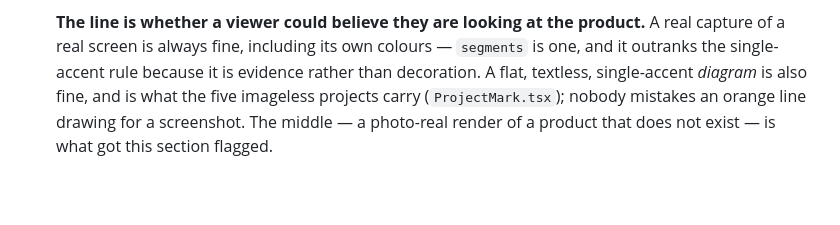
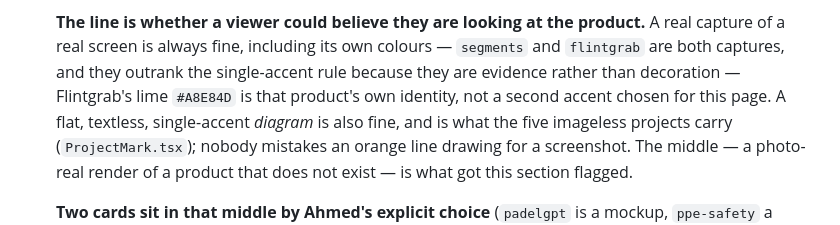
Before and after one commit to Ahmed-Islam-AI/Ahmed-Islam-Portfolio, a Markdown page: STYLE.md, the part around the change. Drawn GitHub-style; blank space fills up the shorter version.

Commit message:
feat: update style guide to include Flintgrab as an exception to the single-accent rule

```diff
--- a/STYLE.md
+++ b/STYLE.md
@@ -266,8 +266,10 @@ Things that would make this site look generic. Avoid all of them:
 
   **The line is whether a viewer could believe they are looking at the product.**
   A real capture of a real screen is always fine, including its own colours —
-  `segments` is one, and it outranks the single-accent rule because it is
-  evidence rather than decoration. A flat, textless, single-accent *diagram* is
+  `segments` and `flintgrab` are both captures, and they outrank the
+  single-accent rule because they are evidence rather than decoration —
+  Flintgrab's lime `#A8E84D` is that product's own identity, not a second
+  accent chosen for this page. A flat, textless, single-accent *diagram* is
   also fine, and is what the five imageless projects carry (`ProjectMark.tsx`);
   nobody mistakes an orange line drawing for a screenshot. The middle — a
   photo-real render of a product that does not exist — is what got this section
```
